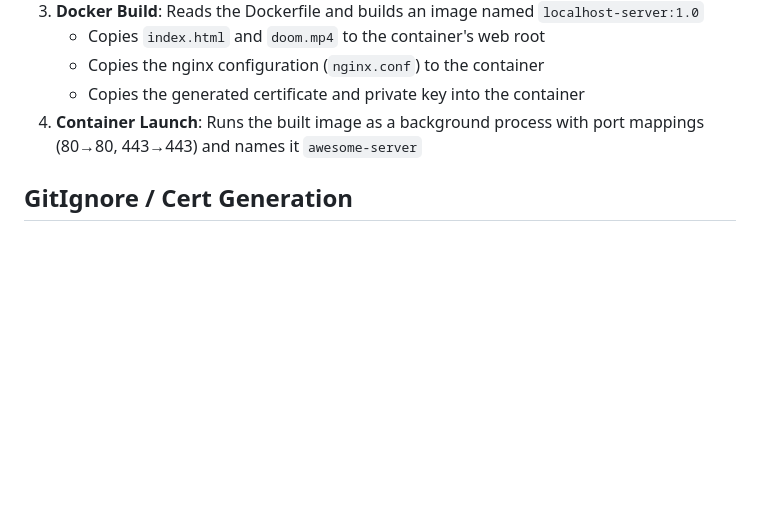
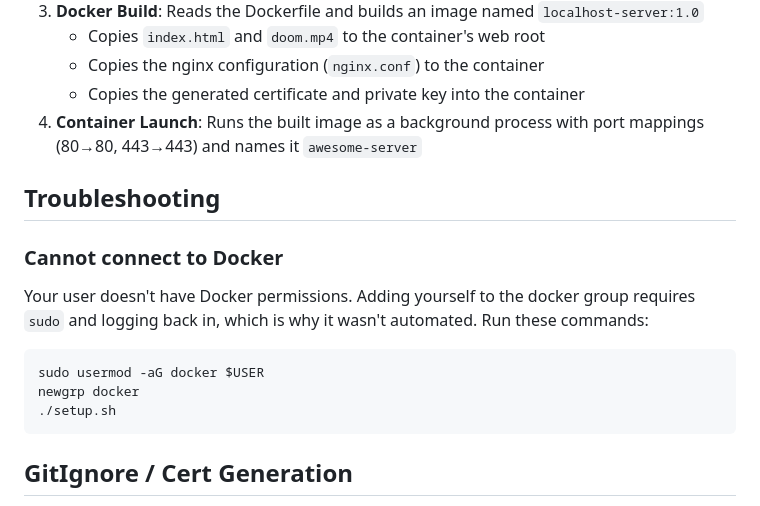
Before and after one commit to eli-rosee/EVT-Technology-Challenge, a Markdown page: README.md, the part around the change. Rendered like a GitHub page; blank space fills up the shorter version.

Commit message:
added info for docker user permissions bug fix

````diff
--- a/README.md
+++ b/README.md
@@ -88,6 +88,17 @@ When you run `setup.sh`, the following happens in sequence:
     - Copies the generated certificate and private key into the container
 4. **Container Launch**: Runs the built image as a background process with port mappings (80→80, 443→443) and names it `awesome-server`
 
+## Troubleshooting
+
+### Cannot connect to Docker
+
+Your user doesn't have Docker permissions. Adding yourself to the docker group requires `sudo` and logging back in, which is why it wasn't automated. Run these commands:
+
+```bash
+sudo usermod -aG docker $USER
+newgrp docker
+./setup.sh
+```
 ## GitIgnore / Cert Generation
 The `certs/` directory is listed in `.gitignore` to prevent committing private keys to version control. Certificates are generated locally on the first run and reused across subsequent server spin-ups.
 
````
